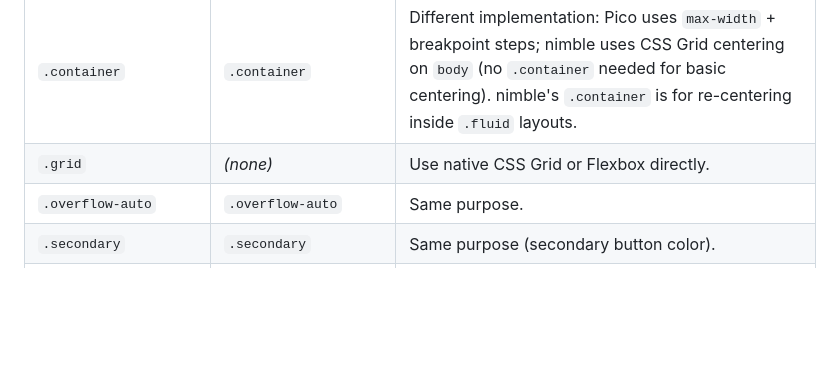
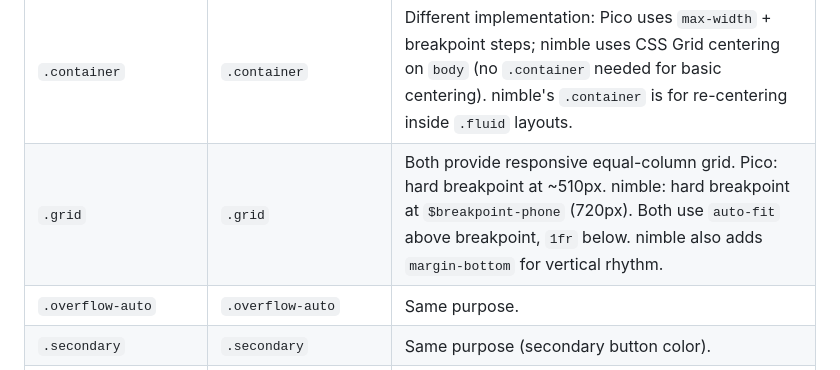
Before and after one commit to Leftium/nimble.css, a Markdown page: specs/pico-migration.md, the part around the change. GitHub-like rendering; blank space fills up the shorter version.

```diff
--- a/specs/pico-migration.md
+++ b/specs/pico-migration.md
@@ -143,7 +143,7 @@ nimble's surface scale has larger lightness steps than Pico's. If exact Pico bac
 | Pico CSS class/pattern | nimble.css equivalent | Notes |
 |---|---|---|
 | `.container` | `.container` | Different implementation: Pico uses `max-width` + breakpoint steps; nimble uses CSS Grid centering on `body` (no `.container` needed for basic centering). nimble's `.container` is for re-centering inside `.fluid` layouts. |
-| `.grid` | _(none)_ | Use native CSS Grid or Flexbox directly. |
+| `.grid` | `.grid` | Both provide responsive equal-column grid. Pico: hard breakpoint at ~510px. nimble: hard breakpoint at `$breakpoint-phone` (720px). Both use `auto-fit` above breakpoint, `1fr` below. nimble also adds `margin-bottom` for vertical rhythm. |
 | `.overflow-auto` | `.overflow-auto` | Same purpose. |
 | `.secondary` | `.secondary` | Same purpose (secondary button color). |
 | `.outline` | `.outline` | Same purpose (outline button style). |
```
Also changed, not shown: specs/nimble-css.md (+24 -5 lines).
